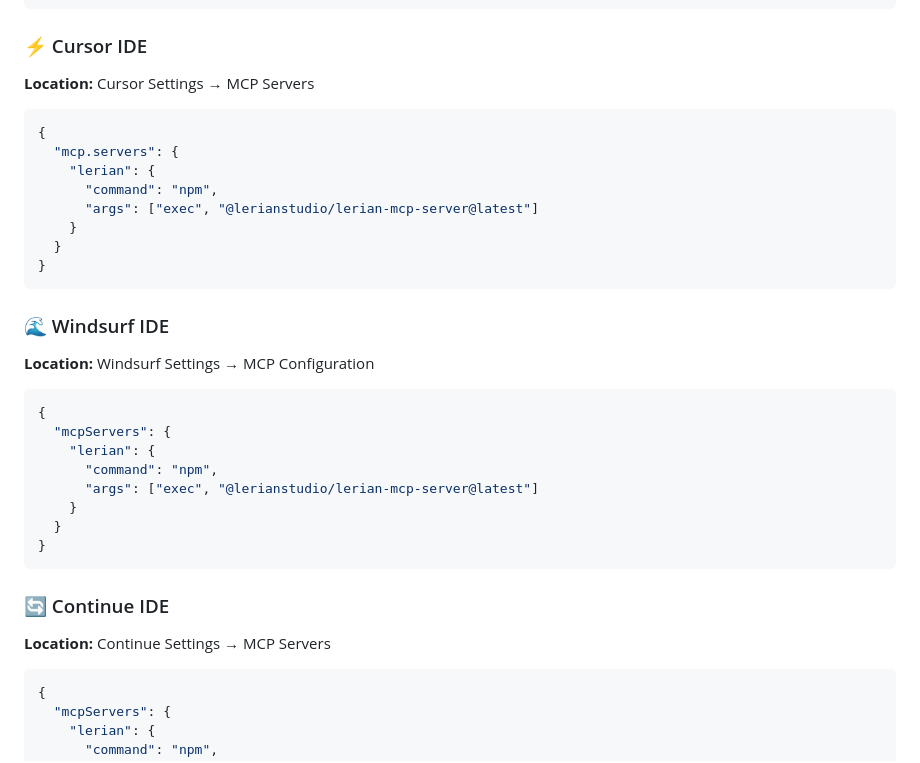
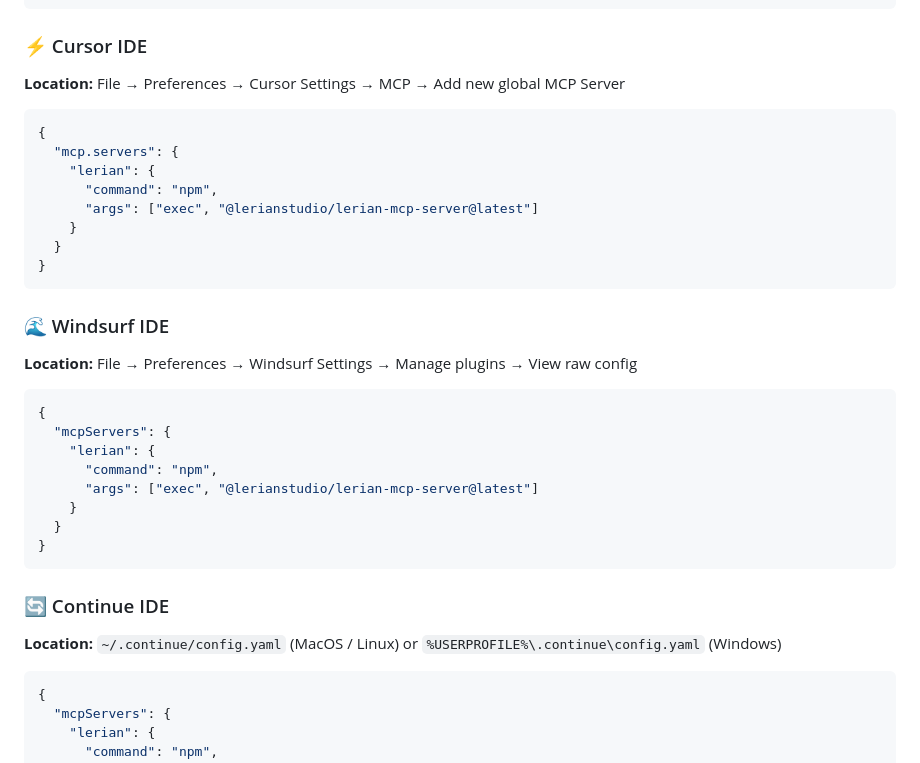
Before and after one commit to LerianStudio/midaz-mcp-server, a Markdown page: README.md, the part around the change. GitHub-like rendering.

Commit message:
Update README.md
Updated the paths to where to add the MCP code on each tool

````diff
--- a/README.md
+++ b/README.md
@@ -85,7 +85,7 @@ Add to your ChatGPT Desktop MCP configuration file:
 
 ### ⚡ Cursor IDE
 
-**Location:** Cursor Settings → MCP Servers
+**Location:** File → Preferences → Cursor Settings → MCP → Add new global MCP Server
 
 ```json
 {
@@ -100,7 +100,7 @@ Add to your ChatGPT Desktop MCP configuration file:
 
 ### 🌊 Windsurf IDE
 
-**Location:** Windsurf Settings → MCP Configuration
+**Location:** File → Preferences → Windsurf Settings → Manage plugins → View raw config
 
 ```json
 {
@@ -115,7 +115,7 @@ Add to your ChatGPT Desktop MCP configuration file:
 
 ### 🔄 Continue IDE
 
-**Location:** Continue Settings → MCP Servers
+**Location:** `~/.continue/config.yaml` (MacOS / Linux) or `%USERPROFILE%\.continue\config.yaml` (Windows)
 
 ```json
 {
````
